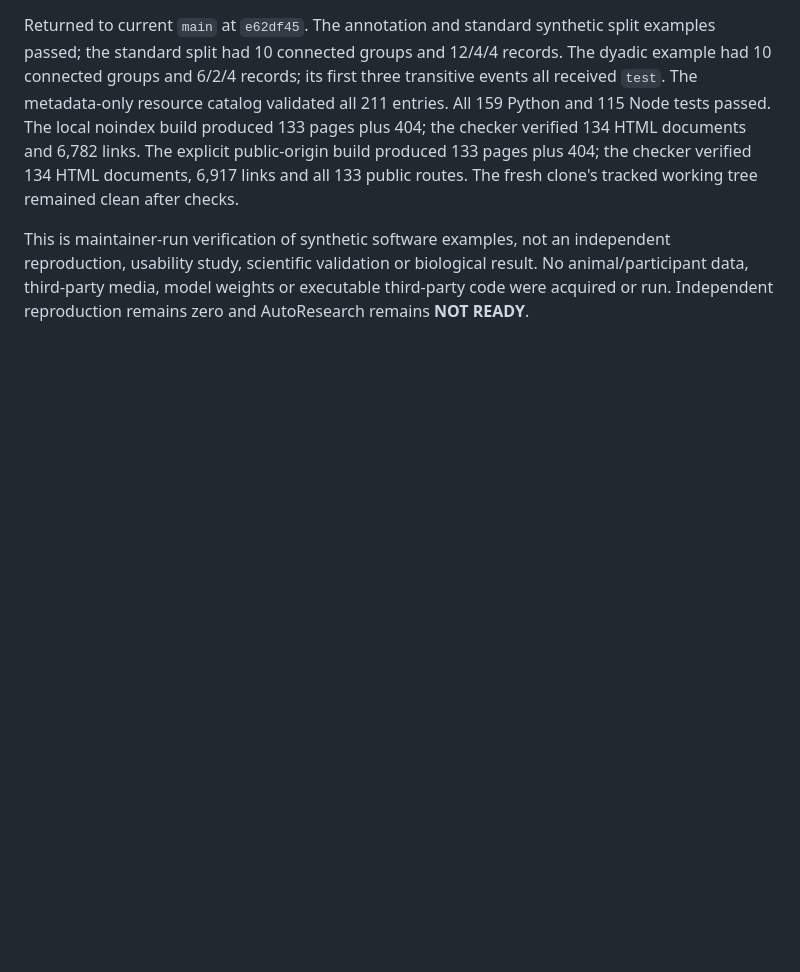
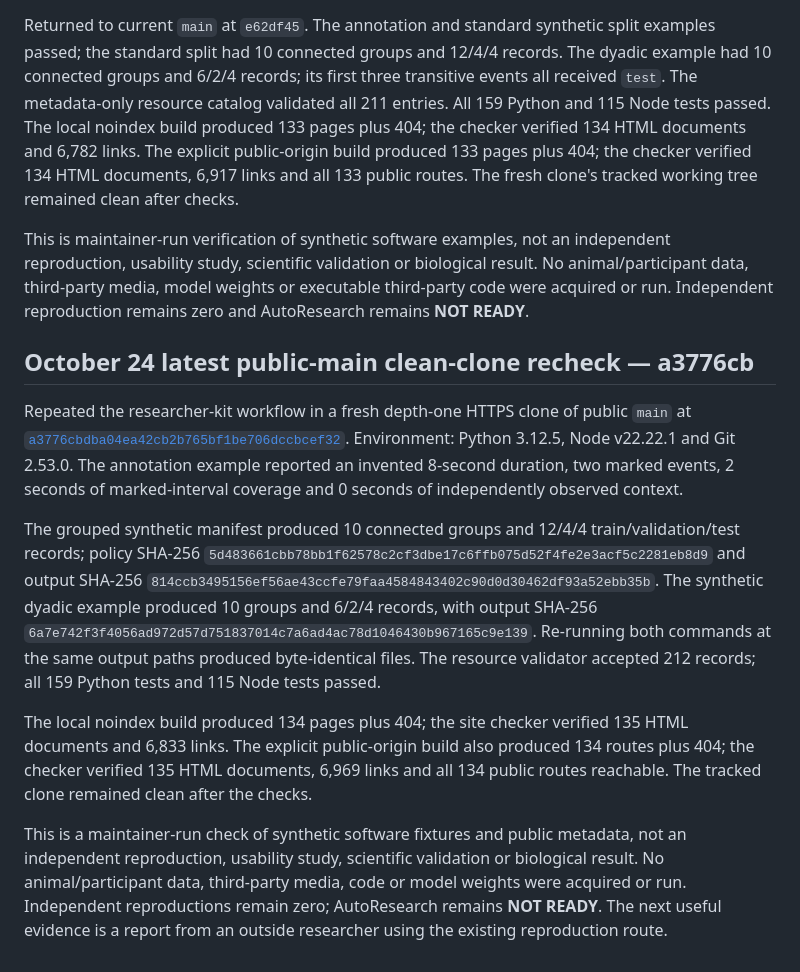
Before and after one commit to Metivity/talk2nature, a Markdown page: docs/RESEARCHER_START_HISTORY.md, the part around the change. Rendered like a GitHub page; blank space fills up the shorter version.

Commit message:
Record latest researcher kit verification

```diff
--- a/docs/RESEARCHER_START_HISTORY.md
+++ b/docs/RESEARCHER_START_HISTORY.md
@@ -298,3 +298,13 @@ Repeated the published researcher-kit workflow from a fresh HTTPS clone at publi
 Returned to current `main` at `e62df45`. The annotation and standard synthetic split examples passed; the standard split had 10 connected groups and 12/4/4 records. The dyadic example had 10 connected groups and 6/2/4 records; its first three transitive events all received `test`. The metadata-only resource catalog validated all 211 entries. All 159 Python and 115 Node tests passed. The local noindex build produced 133 pages plus 404; the checker verified 134 HTML documents and 6,782 links. The explicit public-origin build produced 133 pages plus 404; the checker verified 134 HTML documents, 6,917 links and all 133 public routes. The fresh clone's tracked working tree remained clean after checks.
 
 This is maintainer-run verification of synthetic software examples, not an independent reproduction, usability study, scientific validation or biological result. No animal/participant data, third-party media, model weights or executable third-party code were acquired or run. Independent reproduction remains zero and AutoResearch remains **NOT READY**.
+
+## October 24 latest public-main clean-clone recheck — a3776cb
+
+Repeated the researcher-kit workflow in a fresh depth-one HTTPS clone of public `main` at [`a3776cbdba04ea42cb2b765bf1be706dccbcef32`](https://github.com/Metivity/talk2nature/commit/a3776cbdba04ea42cb2b765bf1be706dccbcef32). Environment: Python 3.12.5, Node v22.22.1 and Git 2.53.0. The annotation example reported an invented 8-second duration, two marked events, 2 seconds of marked-interval coverage and 0 seconds of independently observed context.
+
+The grouped synthetic manifest produced 10 connected groups and 12/4/4 train/validation/test records; policy SHA-256 `5d483661cbb78bb1f62578c2cf3dbe17c6ffb075d52f4fe2e3acf5c2281eb8d9` and output SHA-256 `814ccb3495156ef56ae43ccfe79faa4584843402c90d0d30462df93a52ebb35b`. The synthetic dyadic example produced 10 groups and 6/2/4 records, with output SHA-256 `6a7e742f3f4056ad972d57d751837014c7a6ad4ac78d1046430b967165c9e139`. Re-running both commands at the same output paths produced byte-identical files. The resource validator accepted 212 records; all 159 Python tests and 115 Node tests passed.
+
+The local noindex build produced 134 pages plus 404; the site checker verified 135 HTML documents and 6,833 links. The explicit public-origin build also produced 134 routes plus 404; the checker verified 135 HTML documents, 6,969 links and all 134 public routes reachable. The tracked clone remained clean after the checks.
+
+This is a maintainer-run check of synthetic software fixtures and public metadata, not an independent reproduction, usability study, scientific validation or biological result. No animal/participant data, third-party media, code or model weights were acquired or run. Independent reproductions remain zero; AutoResearch remains **NOT READY**. The next useful evidence is a report from an outside researcher using the existing reproduction route.
```
